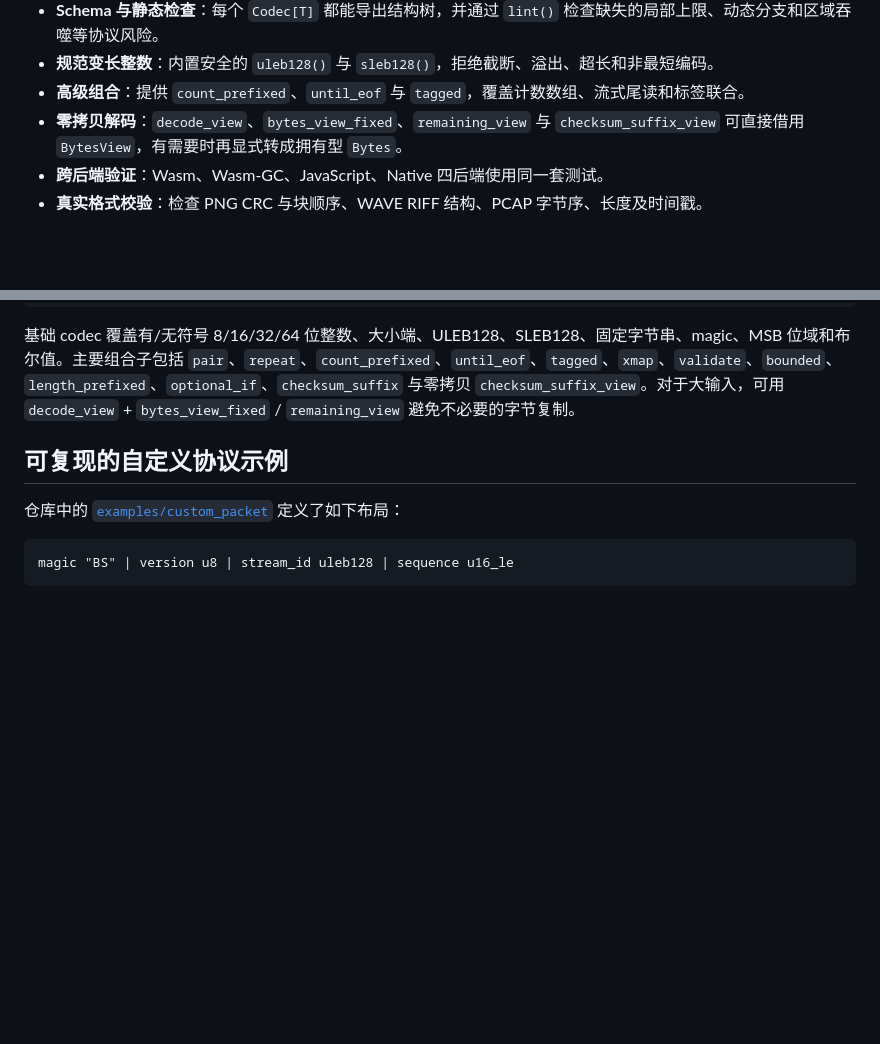
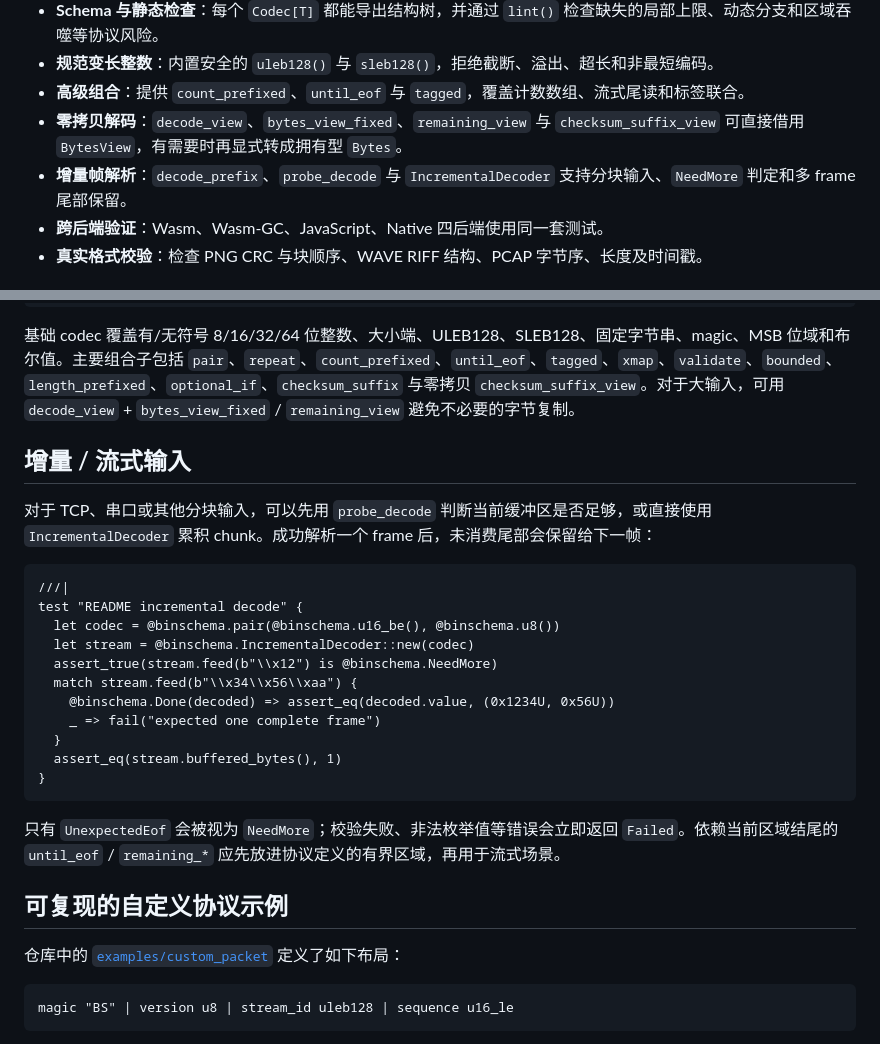
Before and after one commit to prowk/binschema, a Markdown page: README.md, 2 parts joined by grey strips. Rendered like a GitHub page; blank space fills up the shorter version.

Commit message:
docs: add incremental decode example

````diff
--- a/README.md
+++ b/README.md
@@ -16,6 +16,7 @@ BinSchema 是一个用 MoonBit 编写的安全二进制协议编解码框架。
 - **规范变长整数**：内置安全的 `uleb128()` 与 `sleb128()`，拒绝截断、溢出、超长和非最短编码。
 - **高级组合**：提供 `count_prefixed`、`until_eof` 与 `tagged`，覆盖计数数组、流式尾读和标签联合。
 - **零拷贝解码**：`decode_view`、`bytes_view_fixed`、`remaining_view` 与 `checksum_suffix_view` 可直接借用 `BytesView`，有需要时再显式转成拥有型 `Bytes`。
+- **增量帧解析**：`decode_prefix`、`probe_decode` 与 `IncrementalDecoder` 支持分块输入、`NeedMore` 判定和多 frame 尾部保留。
 - **跨后端验证**：Wasm、Wasm-GC、JavaScript、Native 四后端使用同一套测试。
 - **真实格式校验**：检查 PNG CRC 与块顺序、WAVE RIFF 结构、PCAP 字节序、长度及时间戳。
 
@@ -65,6 +66,26 @@ test "README quick start" {
 ```
 
 基础 codec 覆盖有/无符号 8/16/32/64 位整数、大小端、ULEB128、SLEB128、固定字节串、magic、MSB 位域和布尔值。主要组合子包括 `pair`、`repeat`、`count_prefixed`、`until_eof`、`tagged`、`xmap`、`validate`、`bounded`、`length_prefixed`、`optional_if`、`checksum_suffix` 与零拷贝 `checksum_suffix_view`。对于大输入，可用 `decode_view` + `bytes_view_fixed` / `remaining_view` 避免不必要的字节复制。
+
+## 增量 / 流式输入
+
+对于 TCP、串口或其他分块输入，可以先用 `probe_decode` 判断当前缓冲区是否足够，或直接使用 `IncrementalDecoder` 累积 chunk。成功解析一个 frame 后，未消费尾部会保留给下一帧：
+
+```mbt check
+///|
+test "README incremental decode" {
+  let codec = @binschema.pair(@binschema.u16_be(), @binschema.u8())
+  let stream = @binschema.IncrementalDecoder::new(codec)
+  assert_true(stream.feed(b"\\x12") is @binschema.NeedMore)
+  match stream.feed(b"\\x34\\x56\\xaa") {
+    @binschema.Done(decoded) => assert_eq(decoded.value, (0x1234U, 0x56U))
+    _ => fail("expected one complete frame")
+  }
+  assert_eq(stream.buffered_bytes(), 1)
+}
+```
+
+只有 `UnexpectedEof` 会被视为 `NeedMore`；校验失败、非法枚举值等错误会立即返回 `Failed`。依赖当前区域结尾的 `until_eof` / `remaining_*` 应先放进协议定义的有界区域，再用于流式场景。
 
 ## 可复现的自定义协议示例
 
````
